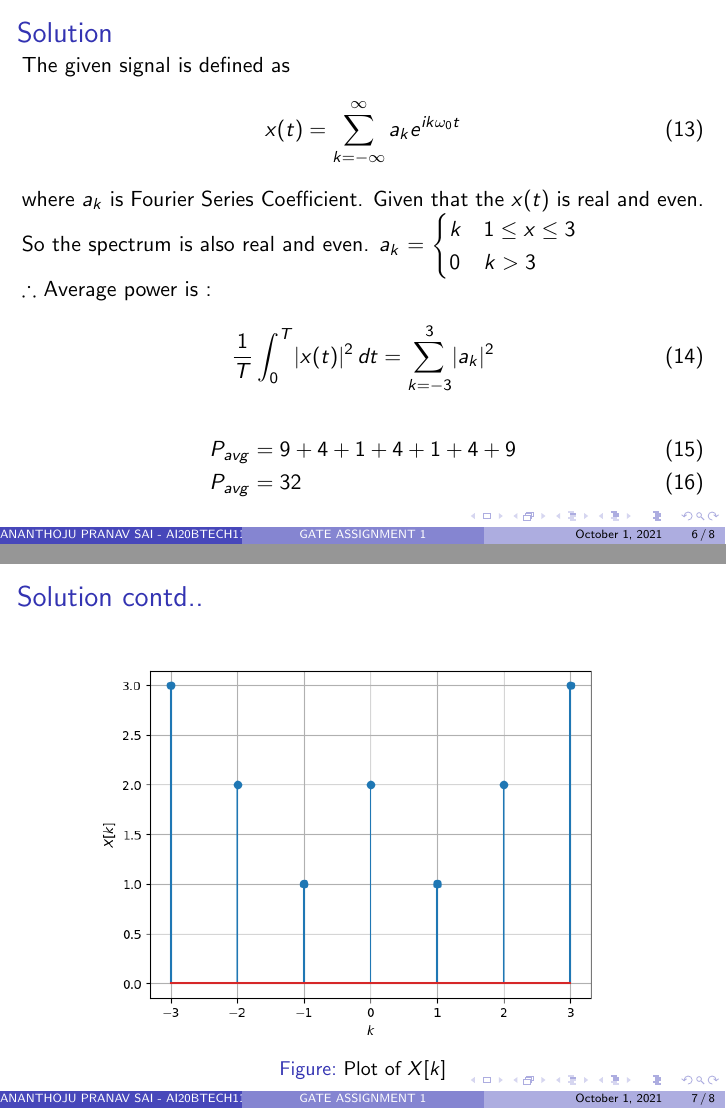
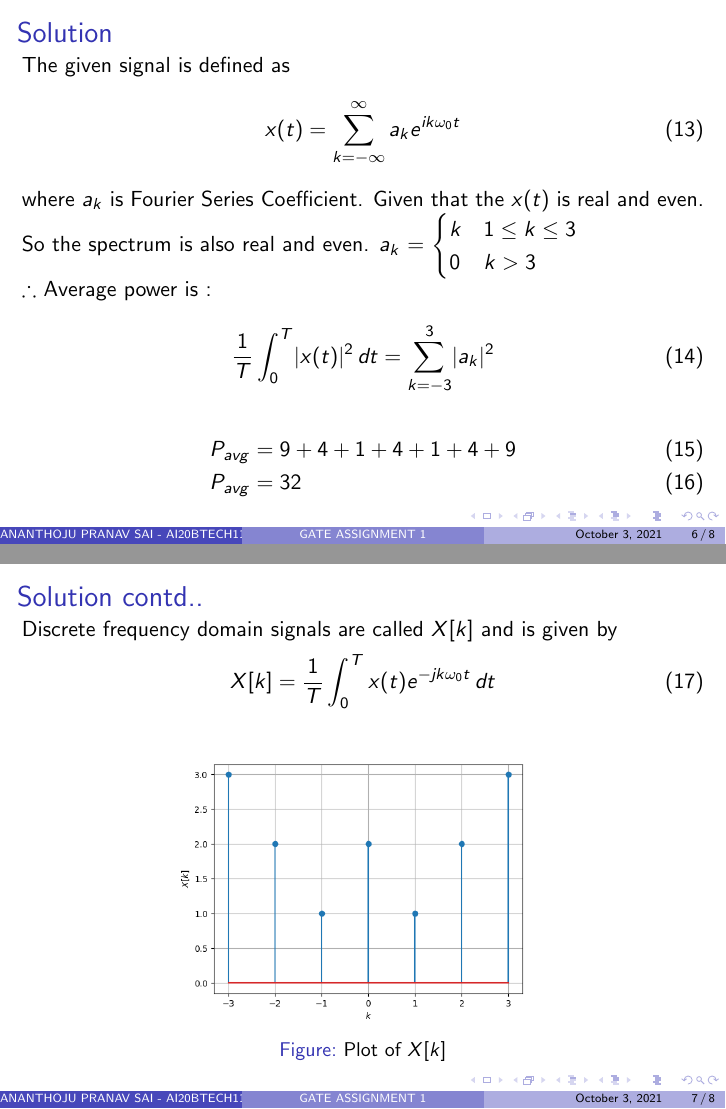
Before and after one commit to Ananthoju-Pranav-Sai/EE3900, LaTeX slides (Gate_Assignment_1_presentation/main.tex): pages 6 and 7 of 8, joined at a grey line. The pictures show the PDF file Gate_Assignment_1_presentation/Gate_Assignment_1_Presentation.pdf that the author committed with the source.

Commit message:
updated gate Assignment 1

```diff
--- a/Gate_Assignment_1_presentation/main.tex
+++ b/Gate_Assignment_1_presentation/main.tex
@@ -47,7 +47,7 @@ columns=fullflexible
     \item $x(t)$ is real and even, having a fundamental period of 6
     \item The average value of $x(t)$ is 2
     \item $a_k$ = $\begin{cases}
-                    k & 1\leq x\leq 3\\
+                    k & 1\leq k\leq 3\\
                     0 & k>3
                   \end{cases}$
     \end{enumerate}
@@ -106,7 +106,7 @@ The given signal is defined as
 where $a_k$ is Fourier Series Coefficient.
 Given that the $x(t)$ is real and even. So the spectrum is also real and even.
 $a_k$ = $\begin{cases}
-            k & 1\leq x\leq 3\\
+            k & 1\leq k\leq 3\\
             0 & k>3
         \end{cases}$\\
 % \begin{figure}[!h]
@@ -125,9 +125,13 @@ $\therefore$ Average power is :
 \end{align}
 \end{frame}
 \begin{frame}{Solution contd..}
+Discrete frequency domain signals are called $X[k]$ and is given by
+\begin{align}
+    X[k]=\frac{1}{T}\int_{0}^{T}x(t)e^{-jk\omega_0t}\,dt
+\end{align}
 \begin{figure}[!h]
          \centering
-         \includegraphics[width=10cm]{plot_X[k].png}
+         \includegraphics[width=7cm]{plot_X[k].png}
          \caption{Plot of $X[k]$}
          \label{plot}
 \end{figure}
```
Also changed, not shown: Gate_Assignment_1_presentation/Gate_Assignment_1_Presentation.pdf, 3 other files.
